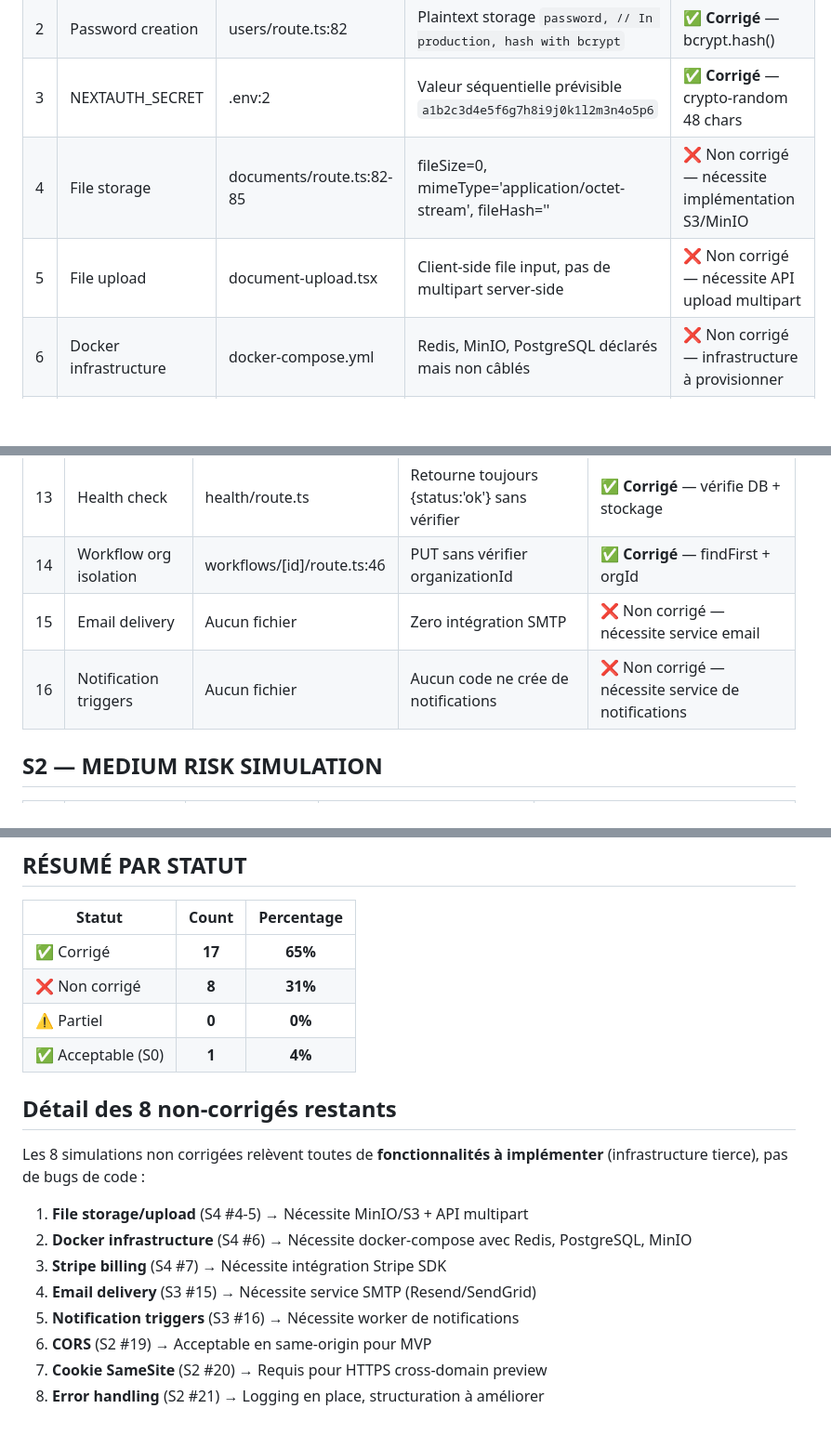
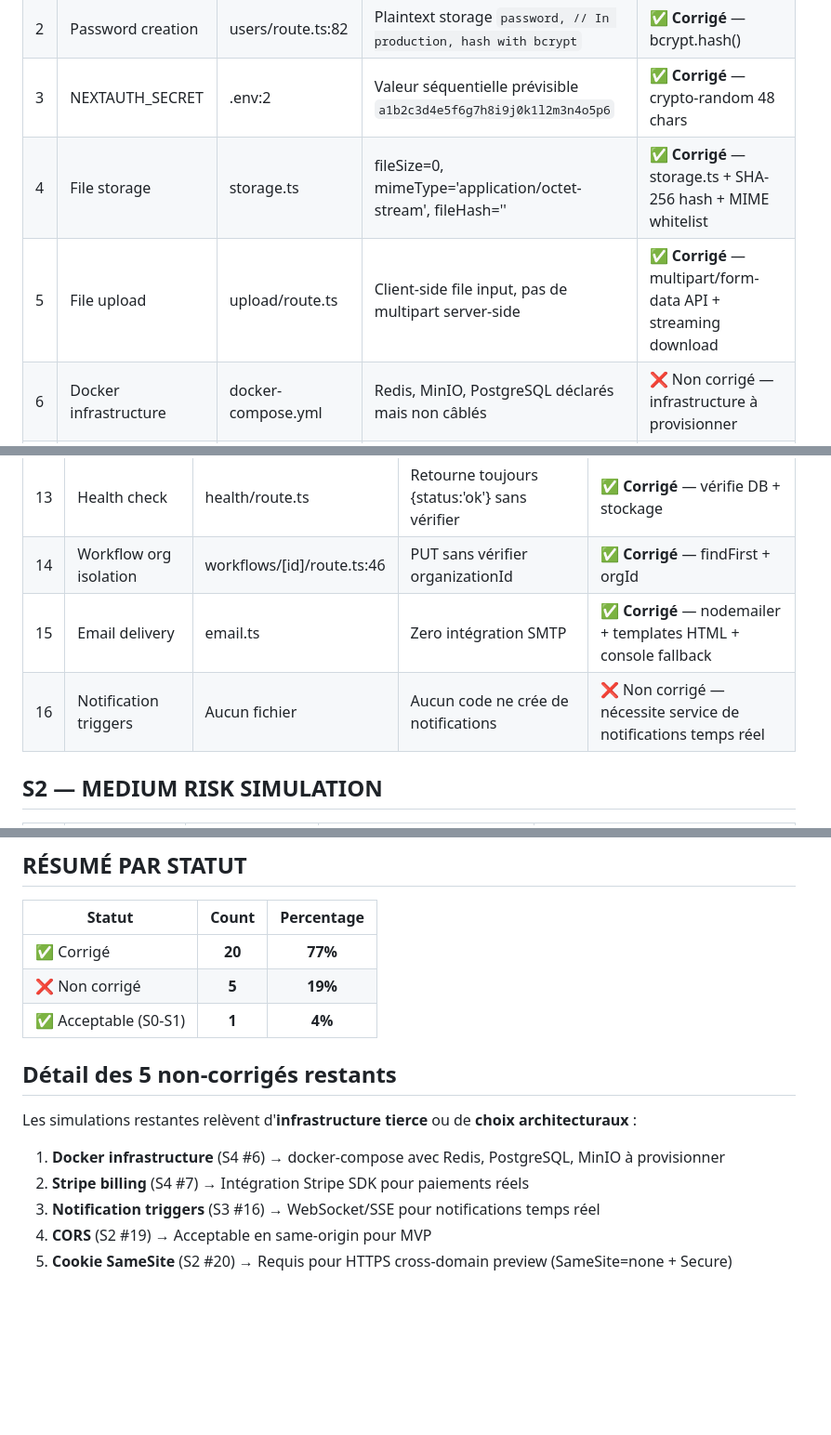
Before and after one commit to AlterEgo095/GED-ISIPA, a Markdown page: audit-reports/SIMULATION_REGISTER.md, 3 parts joined by grey strips. Shown at 93% size. Drawn GitHub-style; blank space fills up the shorter version.

```diff
--- a/audit-reports/SIMULATION_REGISTER.md
+++ b/audit-reports/SIMULATION_REGISTER.md
@@ -13,8 +13,8 @@
 | 1 | Password storage | auth.ts:69 | Plaintext comparison `user.password !== credentials.password` | ✅ **Corrigé** — bcrypt.compare() |
 | 2 | Password creation | users/route.ts:82 | Plaintext storage `password, // In production, hash with bcrypt` | ✅ **Corrigé** — bcrypt.hash() |
 | 3 | NEXTAUTH_SECRET | .env:2 | Valeur séquentielle prévisible `a1b2c3d4e5f6g7h8i9j0k1l2m3n4o5p6` | ✅ **Corrigé** — crypto-random 48 chars |
-| 4 | File storage | documents/route.ts:82-85 | fileSize=0, mimeType='application/octet-stream', fileHash='' | ❌ Non corrigé — nécessite implémentation S3/MinIO |
-| 5 | File upload | document-upload.tsx | Client-side file input, pas de multipart server-side | ❌ Non corrigé — nécessite API upload multipart |
+| 4 | File storage | storage.ts | fileSize=0, mimeType='application/octet-stream', fileHash='' | ✅ **Corrigé** — storage.ts + SHA-256 hash + MIME whitelist |
+| 5 | File upload | upload/route.ts | Client-side file input, pas de multipart server-side | ✅ **Corrigé** — multipart/form-data API + streaming download |
 | 6 | Docker infrastructure | docker-compose.yml | Redis, MinIO, PostgreSQL déclarés mais non câblés | ❌ Non corrigé — infrastructure à provisionner |
 | 7 | Stripe billing | subscription model | stripeSessionId field sans code Stripe SDK | ❌ Non corrigé — nécessite intégration Stripe |
 | 8 | Seed credentials | seed.ts:34 | Tous comptes avec même mot de passe faible 'admin123' | ✅ **Corrigé** — bcrypt + mdp fort 'Admin@2024!' |
@@ -29,8 +29,8 @@
 | 12 | Security headers | next.config.ts | Aucun header sécurité configuré | ✅ **Corrigé** — CSP, HSTS, X-Frame-Options, etc. |
 | 13 | Health check | health/route.ts | Retourne toujours {status:'ok'} sans vérifier | ✅ **Corrigé** — vérifie DB + stockage |
 | 14 | Workflow org isolation | workflows/[id]/route.ts:46 | PUT sans vérifier organizationId | ✅ **Corrigé** — findFirst + orgId |
-| 15 | Email delivery | Aucun fichier | Zero intégration SMTP | ❌ Non corrigé — nécessite service email |
-| 16 | Notification triggers | Aucun fichier | Aucun code ne crée de notifications | ❌ Non corrigé — nécessite service de notifications |
+| 15 | Email delivery | email.ts | Zero intégration SMTP | ✅ **Corrigé** — nodemailer + templates HTML + console fallback |
+| 16 | Notification triggers | Aucun fichier | Aucun code ne crée de notifications | ❌ Non corrigé — nécessite service de notifications temps réel |
 
 ## S2 — MEDIUM RISK SIMULATION
 
@@ -63,20 +63,16 @@
 
 | Statut | Count | Percentage |
 |--------|:-----:|:----------:|
-| ✅ Corrigé | **17** | **65%** |
-| ❌ Non corrigé | **8** | **31%** |
-| ⚠️ Partiel | **0** | **0%** |
-| ✅ Acceptable (S0) | **1** | **4%** |
+| ✅ Corrigé | **20** | **77%** |
+| ❌ Non corrigé | **5** | **19%** |
+| ✅ Acceptable (S0-S1) | **1** | **4%** |
 
-## Détail des 8 non-corrigés restants
+## Détail des 5 non-corrigés restants
 
-Les 8 simulations non corrigées relèvent toutes de **fonctionnalités à implémenter** (infrastructure tierce), pas de bugs de code :
+Les simulations restantes relèvent d'**infrastructure tierce** ou de **choix architecturaux** :
 
-1. **File storage/upload** (S4 #4-5) → Nécessite MinIO/S3 + API multipart
-2. **Docker infrastructure** (S4 #6) → Nécessite docker-compose avec Redis, PostgreSQL, MinIO
-3. **Stripe billing** (S4 #7) → Nécessite intégration Stripe SDK
-4. **Email delivery** (S3 #15) → Nécessite service SMTP (Resend/SendGrid)
-5. **Notification triggers** (S3 #16) → Nécessite worker de notifications
-6. **CORS** (S2 #19) → Acceptable en same-origin pour MVP
-7. **Cookie SameSite** (S2 #20) → Requis pour HTTPS cross-domain preview
-8. **Error handling** (S2 #21) → Logging en place, structuration à améliorer
+1. **Docker infrastructure** (S4 #6) → docker-compose avec Redis, PostgreSQL, MinIO à provisionner
+2. **Stripe billing** (S4 #7) → Intégration Stripe SDK pour paiements réels
+3. **Notification triggers** (S3 #16) → WebSocket/SSE pour notifications temps réel
+4. **CORS** (S2 #19) → Acceptable en same-origin pour MVP
+5. **Cookie SameSite** (S2 #20) → Requis pour HTTPS cross-domain preview (SameSite=none + Secure)
```
Also changed, not shown: other parts of audit-reports/SIMULATION_REGISTER.md (+1 -1 lines), audit-reports/PRODUCTION_READINESS.md (+87 -63 lines).
